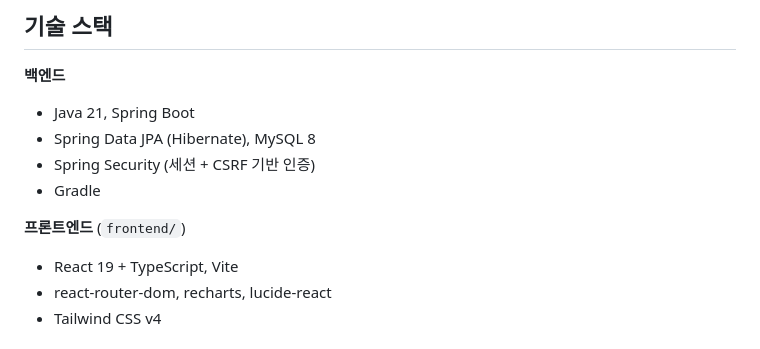
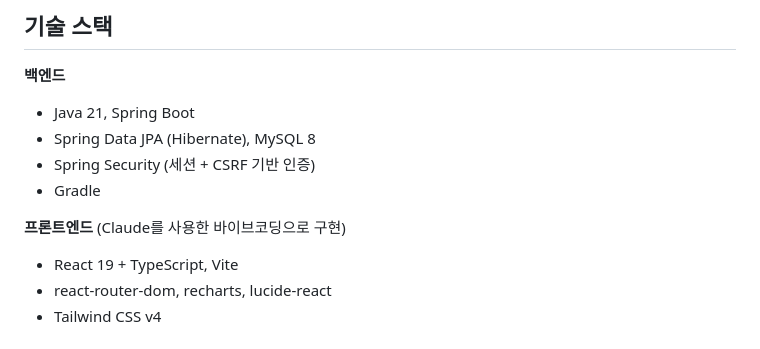
Before and after one commit to SeoJin-L-ee/Ureca4th-miniproject-Streak, a Markdown page: README.md, the part around the change. GitHub-like rendering.

Commit message:
26.07.28: Update README.md

```diff
--- a/README.md
+++ b/README.md
@@ -62,7 +62,7 @@
 - Spring Security (세션 + CSRF 기반 인증)
 - Gradle
 
-**프론트엔드** (`frontend/`)
+**프론트엔드** (Claude를 사용한 바이브코딩으로 구현)
 - React 19 + TypeScript, Vite
 - react-router-dom, recharts, lucide-react
 - Tailwind CSS v4
```
